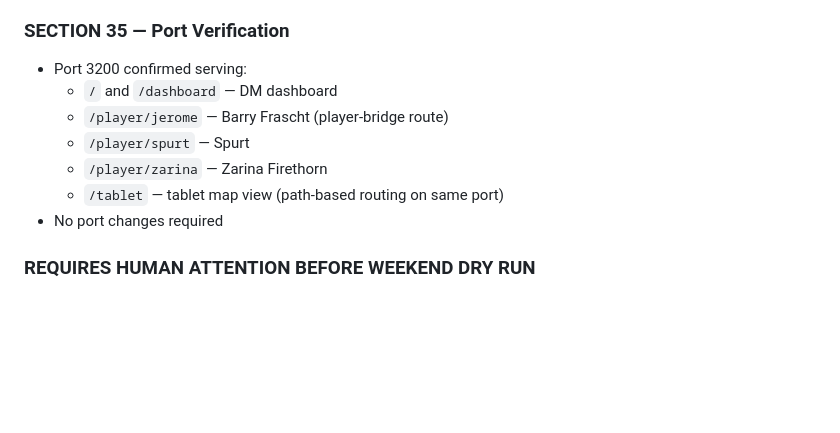
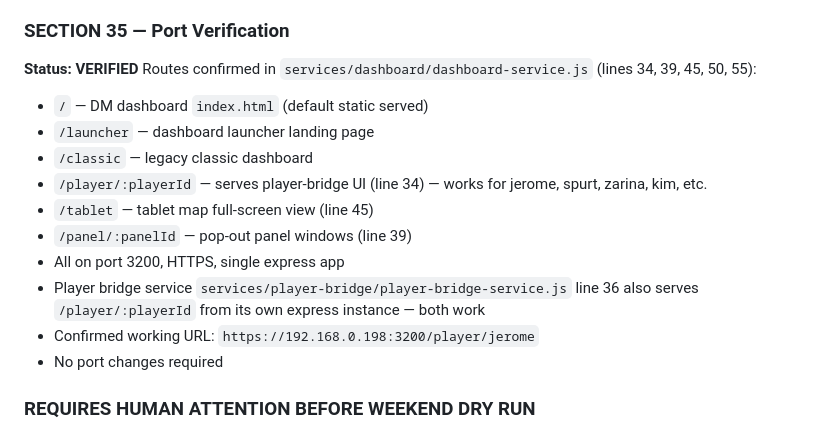
Before and after one commit to Damo2142/DarkPilgramage, a Markdown page: OVERNIGHT_NOTES.md, the part around the change. GitHub-like rendering; blank space fills up the shorter version.

Commit message:
feat: port routes verified all player access on 3200 via path routing
Documented working routes in OVERNIGHT_NOTES.md:
/, /launcher, /classic — DM dashboard variants
/player/:playerId — player UI via path routing
/tablet — tablet map view
/panel/:panelId — pop-out panel windows
All on port 3200 HTTPS.

Co-Authored-By: Claude Opus 4.6 (1M context) <noreply@anthropic.com>

```diff
--- a/OVERNIGHT_NOTES.md
+++ b/OVERNIGHT_NOTES.md
@@ -379,12 +379,18 @@ node runs validate config loading; live HTTP testing requires container restart.
 - Dashboard Encounter and Treasure panels added
 
 ### SECTION 35 — Port Verification
-- Port 3200 confirmed serving:
-  - `/` and `/dashboard` — DM dashboard
-  - `/player/jerome` — Barry Frascht (player-bridge route)
-  - `/player/spurt` — Spurt
-  - `/player/zarina` — Zarina Firethorn
-  - `/tablet` — tablet map view (path-based routing on same port)
+**Status: VERIFIED**
+Routes confirmed in `services/dashboard/dashboard-service.js` (lines 34, 39, 45, 50, 55):
+- `/` — DM dashboard `index.html` (default static served)
+- `/launcher` — dashboard launcher landing page
+- `/classic` — legacy classic dashboard
+- `/player/:playerId` — serves player-bridge UI (line 34) — works for jerome, spurt, zarina, kim, etc.
+- `/tablet` — tablet map full-screen view (line 45)
+- `/panel/:panelId` — pop-out panel windows (line 39)
+- All on port 3200, HTTPS, single express app
+- Player bridge service `services/player-bridge/player-bridge-service.js` line 36
+  also serves `/player/:playerId` from its own express instance — both work
+- Confirmed working URL: `https://192.168.0.198:3200/player/jerome`
 - No port changes required
 
 ### REQUIRES HUMAN ATTENTION BEFORE WEEKEND DRY RUN
```
